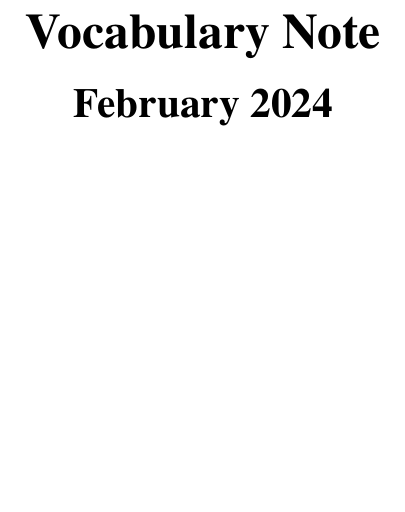
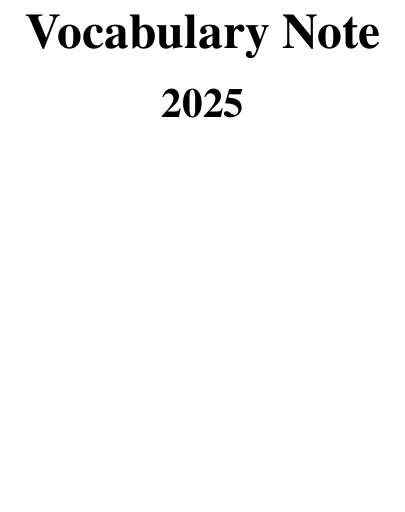
Before and after one commit to Istilus1K/AiVocNote, a LaTeX document (vocabulary_note.tex): part of page 1 of 4, cut so that both start at the same text. Compiled offline with XeLaTeX; a missing font is replaced by an installed copy or a similar font.

Commit message:
Change fiscal year

```diff
--- a/vocabulary_note.tex
+++ b/vocabulary_note.tex
@@ -102,7 +102,7 @@
 
 % Title, author(s), & date
 \title{\Huge \bf Vocabulary Note}
-\author{\huge \bf February 2024}
+\author{\huge \bf 2025}
 \date{}
 
 %%%%%%%%%%%%%%%%%%%%%%%%%%%%%%%%%%%%%%%%%%%%%%%%%%%%
```
